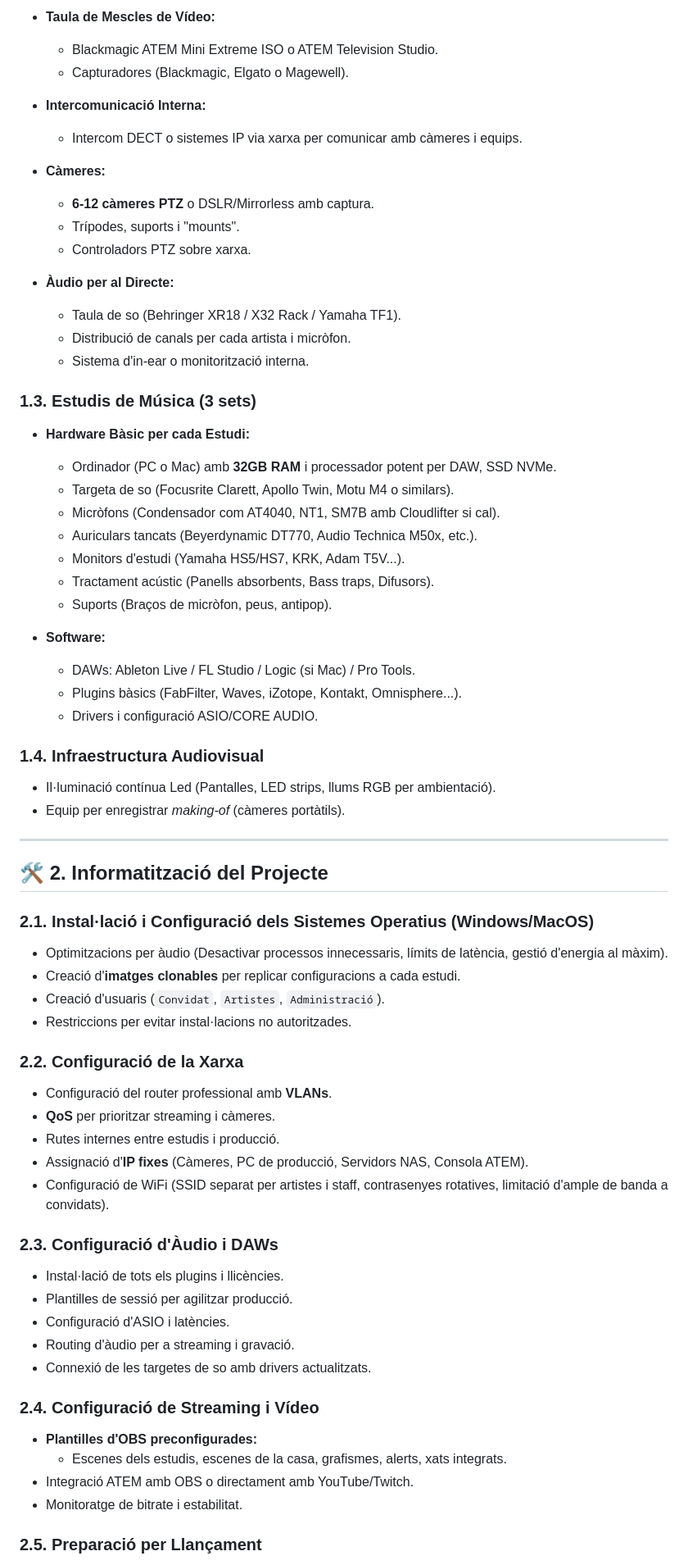
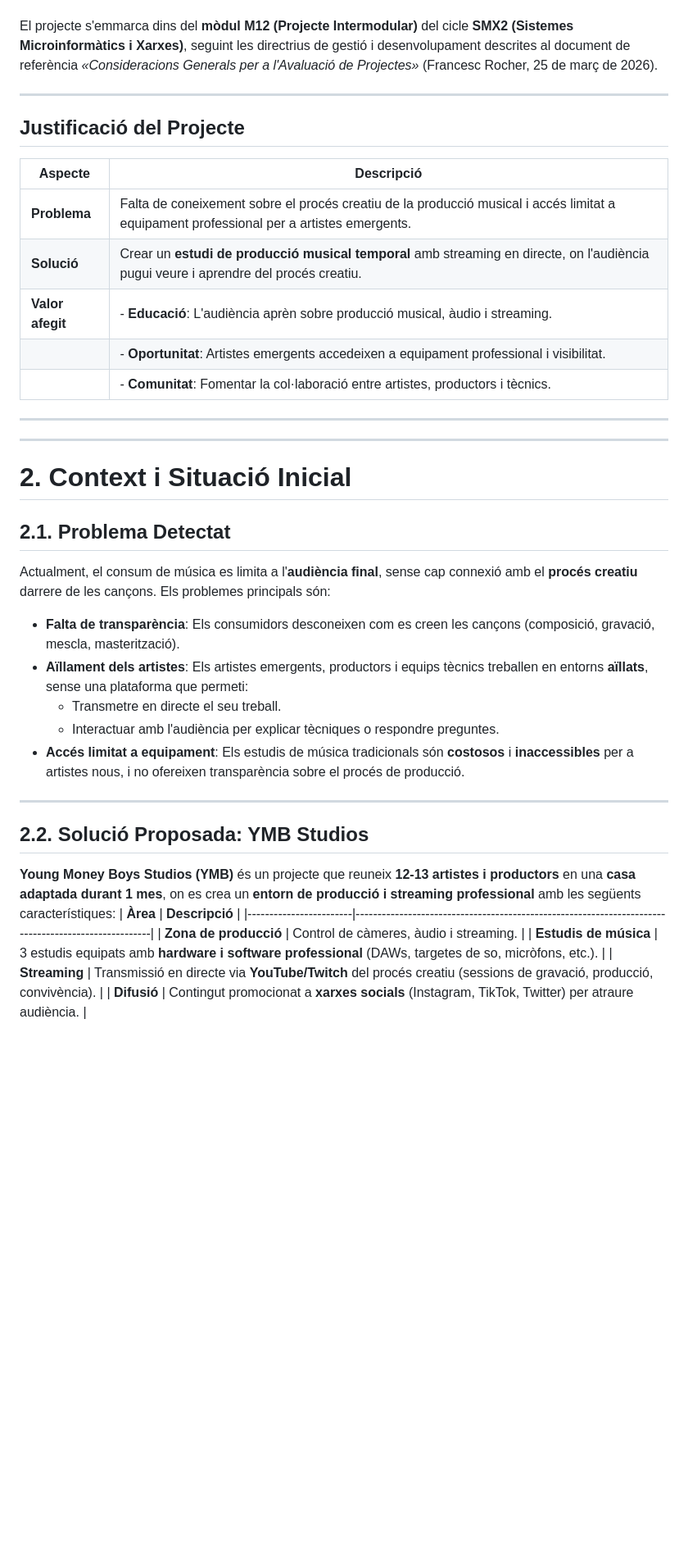
Before and after one commit to FePaSa/YMBstudios, a Markdown page: README.md, the part around one of its changes. Shown at 82% size. Drawn GitHub-style; blank space fills up the shorter version.

```diff
--- a/README.md
+++ b/README.md
@@ -61,74 +5,41 @@ La zona de producció és el "cervell" del projecte.
-* **Taula de Mescles de Vídeo:**
-    * Blackmagic ATEM Mini Extreme ISO o ATEM Television Studio.
-    * Capturadores (Blackmagic, Elgato o Magewell).
-
-* **Intercomunicació Interna:**
-    * Intercom DECT o sistemes IP via xarxa per comunicar amb càmeres i equips.
-
-* **Càmeres:**
-    * **6-12 càmeres PTZ** o DSLR/Mirrorless amb captura.
-    * Trípodes, suports i "mounts".
-    * Controladors PTZ sobre xarxa.
-
-* **Àudio per al Directe:**
-    * Taula de so (Behringer XR18 / X32 Rack / Yamaha TF1).
-    * Distribució de canals per cada artista i micròfon.
-    * Sistema d'in-ear o monitorització interna.
-
-### 1.3. Estudis de Música (3 sets)
-
-* **Hardware Bàsic per cada Estudi:**
-    * Ordinador (PC o Mac) amb **32GB RAM** i processador potent per DAW, SSD NVMe.
-    * Targeta de so (Focusrite Clarett, Apollo Twin, Motu M4 o similars).
-    * Micròfons (Condensador com AT4040, NT1, SM7B amb Cloudlifter si cal).
-    * Auriculars tancats (Beyerdynamic DT770, Audio Technica M50x, etc.).
-    * Monitors d'estudi (Yamaha HS5/HS7, KRK, Adam T5V...).
-    * Tractament acústic (Panells absorbents, Bass traps, Difusors).
-    * Suports (Braços de micròfon, peus, antipop).
-
-* **Software:**
-    * DAWs: Ableton Live / FL Studio / Logic (si Mac) / Pro Tools.
-    * Plugins bàsics (FabFilter, Waves, iZotope, Kontakt, Omnisphere...).
-    * Drivers i configuració ASIO/CORE AUDIO.
-
-### 1.4. Infraestructura Audiovisual
-
-* Il·luminació contínua Led (Pantalles, LED strips, llums RGB per ambientació).
-* Equip per enregistrar *making-of* (càmeres portàtils).
+El projecte s'emmarca dins del **mòdul M12 (Projecte Intermodular)** del cicle **SMX2 (Sistemes Microinformàtics i Xarxes)**, seguint les directrius de gestió i desenvolupament descrites al document de referència *«Consideracions Generals per a l'Avaluació de Projectes»* (Francesc Rocher, 25 de març de 2026).
 
 ---
 
-## 🛠️ 2. Informatització del Projecte
+## Justificació del Projecte
+   **Aspecte**       | **Descripció**                                                                                     |
+ |-------------------|-----------------------------------------------------------------------------------------------------|
+ | **Problema**      | Falta de coneixement sobre el procés creatiu de la producció musical i accés limitat a equipament professional per a artistes emergents. |
+ | **Solució**       | Crear un **estudi de producció musical temporal** amb streaming en directe, on l'audiència pugui veure i aprendre del procés creatiu. |
+ | **Valor afegit**  | - **Educació**: L'audiència aprèn sobre producció musical, àudio i streaming.                     |
+ |                   | - **Oportunitat**: Artistes emergents accedeixen a equipament professional i visibilitat.         |
+ |                   | - **Comunitat**: Fomentar la col·laboració entre artistes, productors i tècnics.                  |
 
-### 2.1. Instal·lació i Configuració dels Sistemes Operatius (Windows/MacOS)
+---
 
-* Optimitzacions per àudio (Desactivar processos innecessaris, límits de latència, gestió d'energia al màxim).
-* Creació d'**imatges clonables** per replicar configuracions a cada estudi.
-* Creació d'usuaris (`Convidat`, `Artistes`, `Administració`).
-* Restriccions per evitar instal·lacions no autoritzades.
+---
 
-### 2.2. Configuració de la Xarxa
+# 2. Context i Situació Inicial
 
-* Configuració del router professional amb **VLANs**.
-* **QoS** per prioritzar streaming i càmeres.
-* Rutes internes entre estudis i producció.
-* Assignació d'**IP fixes** (Càmeres, PC de producció, Servidors NAS, Consola ATEM).
-* Configuració de WiFi (SSID separat per artistes i staff, contrasenyes rotatives, limitació d'ample de banda a convidats).
+## 2.1. Problema Detectat
 
-### 2.3. Configuració d'Àudio i DAWs
+Actualment, el consum de música es limita a l'**audiència final**, sense cap connexió amb el **procés creatiu** darrere de les cançons. Els problemes principals són:
 
-* Instal·lació de tots els plugins i llicències.
-* Plantilles de sessió per agilitzar producció.
-* Configuració d'ASIO i latències.
-* Routing d'àudio per a streaming i gravació.
-* Connexió de les targetes de so amb drivers actualitzats.
+- **Falta de transparència**: Els consumidors desconeixen com es creen les cançons (composició, gravació, mescla, masterització).
+- **Aïllament dels artistes**: Els artistes emergents, productors i equips tècnics treballen en entorns **aïllats**, sense una plataforma que permeti:
+  - Transmetre en directe el seu treball.
+  - Interactuar amb l'audiència per explicar tècniques o respondre preguntes.
+- **Accés limitat a equipament**: Els estudis de música tradicionals són **costosos** i **inaccessibles** per a artistes nous, i no ofereixen transparència sobre el procés de producció.
 
-### 2.4. Configuració de Streaming i Vídeo
+---
 
-* **Plantilles d'OBS preconfigurades:**
-    * Escenes dels estudis, escenes de la casa, grafismes, alerts, xats integrats.
-* Integració ATEM amb OBS o directament amb YouTube/Twitch.
-* Monitoratge de bitrate i estabilitat.
+## 2.2. Solució Proposada: YMB Studios
 
-### 2.5. Preparació per Llançament
+**Young Money Boys Studios (YMB)** és un projecte que reuneix **12-13 artistes i productors** en una **casa adaptada durant 1 mes**, on es crea un **entorn de producció i streaming professional** amb les següents característiques:
+ | **Àrea**               | **Descripció**                                                                                     |
+ |------------------------|-----------------------------------------------------------------------------------------------------|
+ | **Zona de producció** | Control de càmeres, àudio i streaming.                                                             |
+ | **Estudis de música** | 3 estudis equipats amb **hardware i software professional** (DAWs, targetes de so, micròfons, etc.). |
+ | **Streaming**         | Transmissió en directe via **YouTube/Twitch** del procés creatiu (sessions de gravació, producció, convivència). |
+ | **Difusió**           | Contingut promocionat a **xarxes socials** (Instagram, TikTok, Twitter) per atraure audiència.       |
 
```
Also changed, not shown: other parts of README.md (+78 -68 lines).
